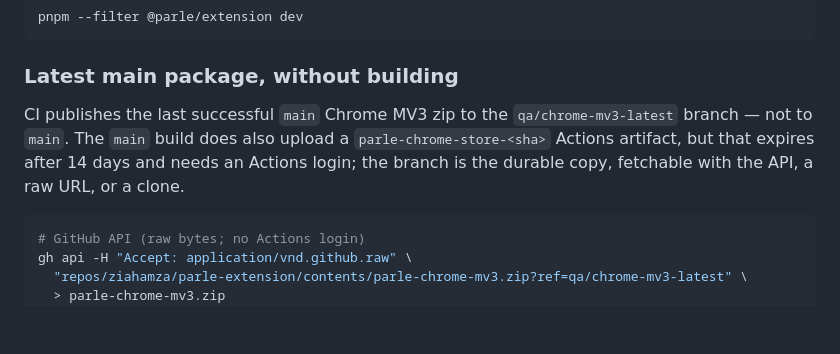
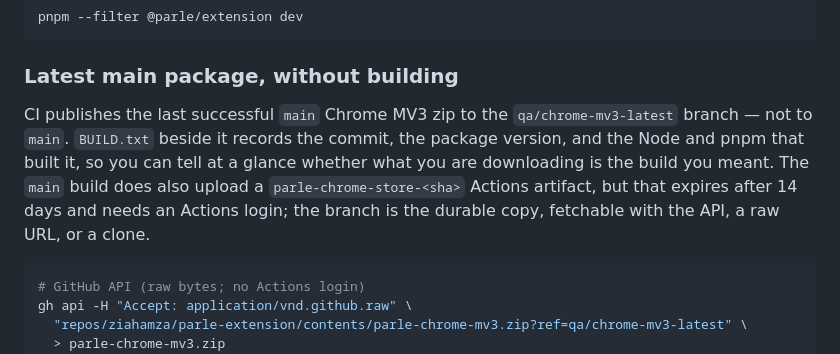
Before and after one commit to ziahamza/parle-extension, a Markdown page: README.md, the part around the change. Drawn GitHub-style; blank space fills up the shorter version.

````diff
--- a/README.md
+++ b/README.md
@@ -293,7 +293,7 @@ pnpm --filter @parle/extension dev
 
 ### Latest main package, without building
 
-CI publishes the last successful `main` Chrome MV3 zip to the `qa/chrome-mv3-latest` branch — not to `main`. The `main` build does also upload a `parle-chrome-store-<sha>` Actions artifact, but that expires after 14 days and needs an Actions login; the branch is the durable copy, fetchable with the API, a raw URL, or a clone.
+CI publishes the last successful `main` Chrome MV3 zip to the `qa/chrome-mv3-latest` branch — not to `main`. `BUILD.txt` beside it records the commit, the package version, and the Node and pnpm that built it, so you can tell at a glance whether what you are downloading is the build you meant. The `main` build does also upload a `parle-chrome-store-<sha>` Actions artifact, but that expires after 14 days and needs an Actions login; the branch is the durable copy, fetchable with the API, a raw URL, or a clone.
 
 ```bash
 # GitHub API (raw bytes; no Actions login)
````
Also changed, not shown: HANDOFF.md (+1 -1 lines).
